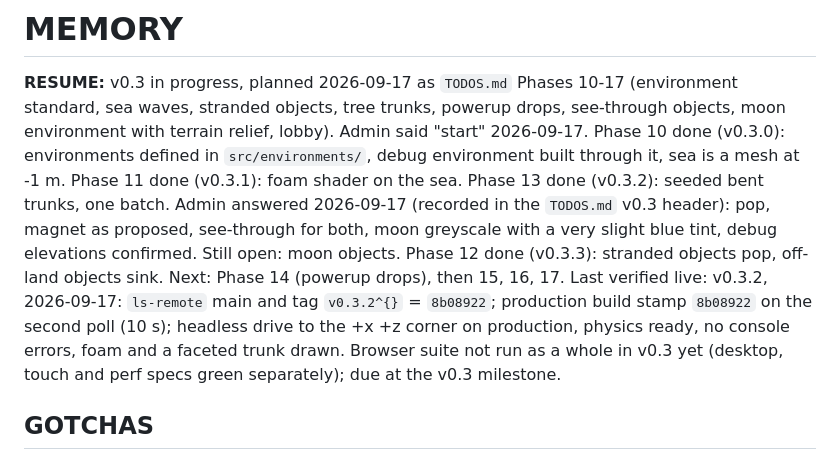
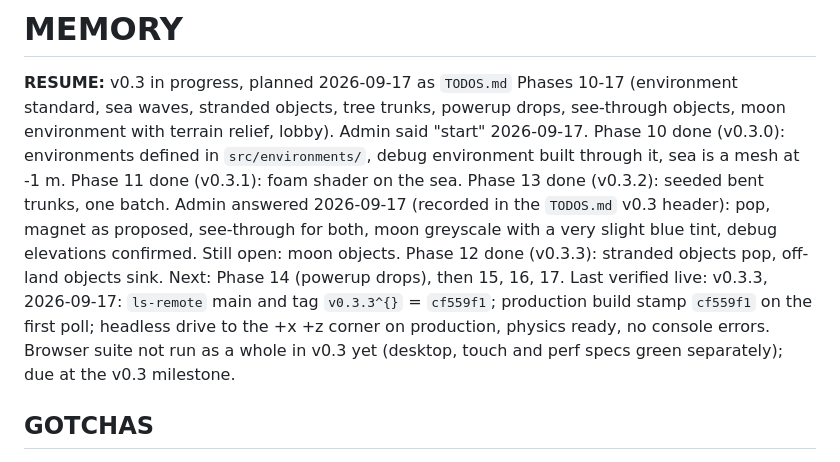
Before and after one commit to ParaSpl01t/holecity, a Markdown page: MEMORY.md, the part around the change. GitHub-like rendering.

Commit message:
Record v0.3.3 verified live
Co-Authored-By: Claude Opus 5 <noreply@anthropic.com>

```diff
--- a/MEMORY.md
+++ b/MEMORY.md
@@ -8,10 +8,9 @@ at -1 m. Phase 11 done (v0.3.1): foam shader on the sea. Phase 13 done (v0.3.2):
 trunks, one batch. Admin answered 2026-09-17 (recorded in the `TODOS.md` v0.3 header): pop,
 magnet as proposed, see-through for both, moon greyscale with a very slight blue tint, debug
 elevations confirmed. Still open: moon objects. Phase 12 done (v0.3.3): stranded objects pop,
-off-land objects sink. Next: Phase 14 (powerup drops), then 15, 16, 17. Last verified live: v0.3.2, 2026-09-17: `ls-remote` main and
-tag `v0.3.2^{}` = `8b08922`; production build stamp `8b08922` on the second poll (10 s);
-headless drive to the +x +z corner on production, physics ready, no console errors, foam and a
-faceted trunk drawn. Browser suite not run as a whole in v0.3 yet (desktop, touch and perf
+off-land objects sink. Next: Phase 14 (powerup drops), then 15, 16, 17. Last verified live: v0.3.3, 2026-09-17: `ls-remote` main and
+tag `v0.3.3^{}` = `cf559f1`; production build stamp `cf559f1` on the first poll; headless drive
+to the +x +z corner on production, physics ready, no console errors. Browser suite not run as a whole in v0.3 yet (desktop, touch and perf
 specs green separately); due at the v0.3 milestone.
 
 ## GOTCHAS
```
